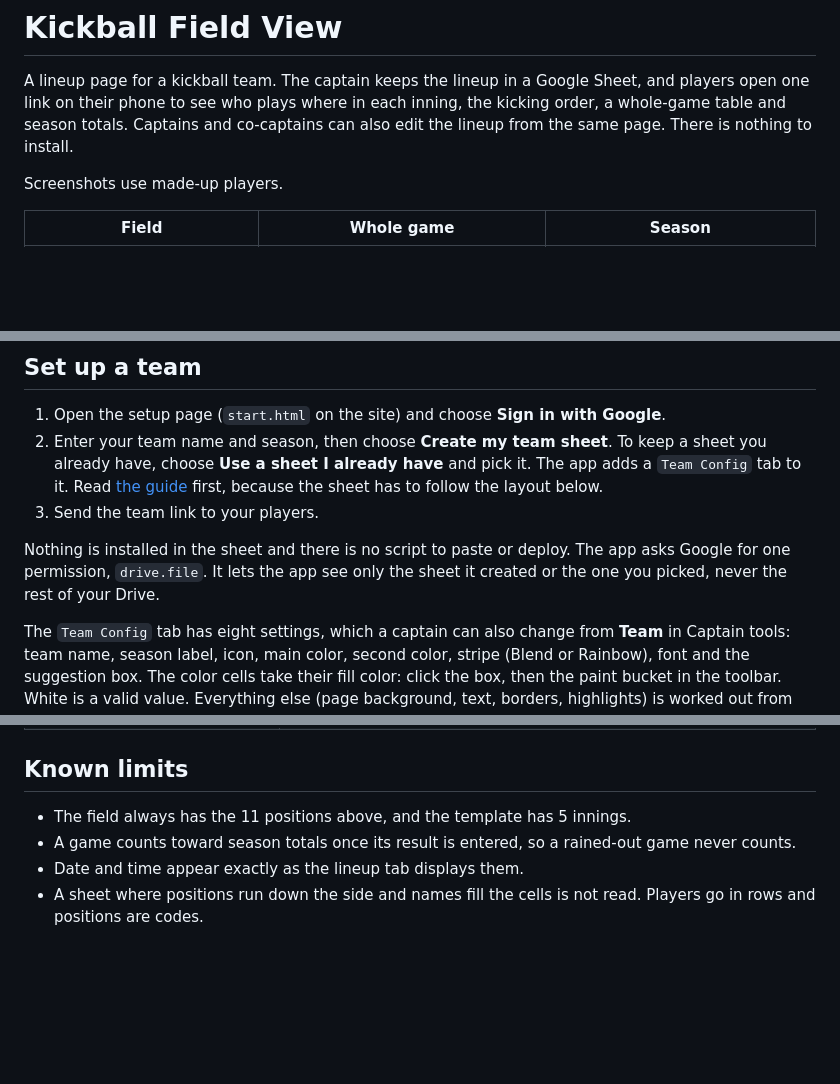
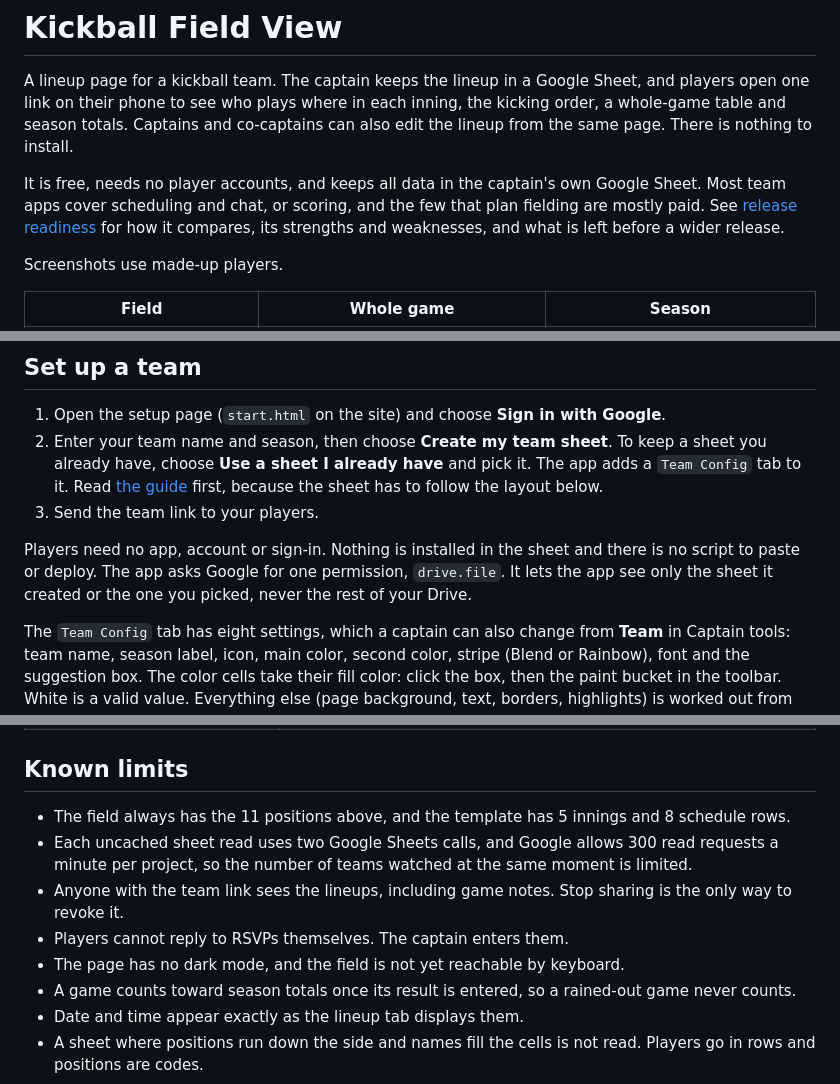
Before and after one commit to Duncan-Wood/kickball, a Markdown page: README.md, 3 parts joined by grey strips. Rendered like a GitHub page; blank space fills up the shorter version.

Commit message:
Add release readiness inventory and refresh the README

```diff
--- a/README.md
+++ b/README.md
@@ -1,6 +1,8 @@
 # Kickball Field View
 
 A lineup page for a kickball team. The captain keeps the lineup in a Google Sheet, and players open one link on their phone to see who plays where in each inning, the kicking order, a whole-game table and season totals. Captains and co-captains can also edit the lineup from the same page. There is nothing to install.
+
+It is free, needs no player accounts, and keeps all data in the captain's own Google Sheet. Most team apps cover scheduling and chat, or scoring, and the few that plan fielding are mostly paid. See [release readiness](docs/release-readiness.md) for how it compares, its strengths and weaknesses, and what is left before a wider release.
 
 Screenshots use made-up players.
 
@@ -26,7 +28,7 @@ Screenshots use made-up players.
 2. Enter your team name and season, then choose **Create my team sheet**. To keep a sheet you already have, choose **Use a sheet I already have** and pick it. The app adds a `Team Config` tab to it. Read [the guide](site/existing-sheet.html) first, because the sheet has to follow the layout below.
 3. Send the team link to your players.
 
-Nothing is installed in the sheet and there is no script to paste or deploy. The app asks Google for one permission, `drive.file`. It lets the app see only the sheet it created or the one you picked, never the rest of your Drive.
+Players need no app, account or sign-in. Nothing is installed in the sheet and there is no script to paste or deploy. The app asks Google for one permission, `drive.file`. It lets the app see only the sheet it created or the one you picked, never the rest of your Drive.
 
 The `Team Config` tab has eight settings, which a captain can also change from **Team** in Captain tools: team name, season label, icon, main color, second color, stripe (Blend or Rainbow), font and the suggestion box. The color cells take their fill color: click the box, then the paint bucket in the toolbar. White is a valid value. Everything else (page background, text, borders, highlights) is worked out from the two colors. The `Roster` and `Schedule` tabs feed the game tabs and are never sent to players.
 
@@ -104,7 +108,11 @@ Deploy the Worker before the site. The page asks for API version 5 and shows "ou
 
 ## Known limits
 
-- The field always has the 11 positions above, and the template has 5 innings.
+- The field always has the 11 positions above, and the template has 5 innings and 8 schedule rows.
+- Each uncached sheet read uses two Google Sheets calls, and Google allows 300 read requests a minute per project, so the number of teams watched at the same moment is limited.
+- Anyone with the team link sees the lineups, including game notes. Stop sharing is the only way to revoke it.
+- Players cannot reply to RSVPs themselves. The captain enters them.
+- The page has no dark mode, and the field is not yet reachable by keyboard.
 - A game counts toward season totals once its result is entered, so a rained-out game never counts.
 - Date and time appear exactly as the lineup tab displays them.
 - A sheet where positions run down the side and names fill the cells is not read. Players go in rows and positions are codes.
```
Also changed, not shown: other parts of README.md (+2 -0 lines), docs/release-readiness.md (added, +93 -0 lines).
